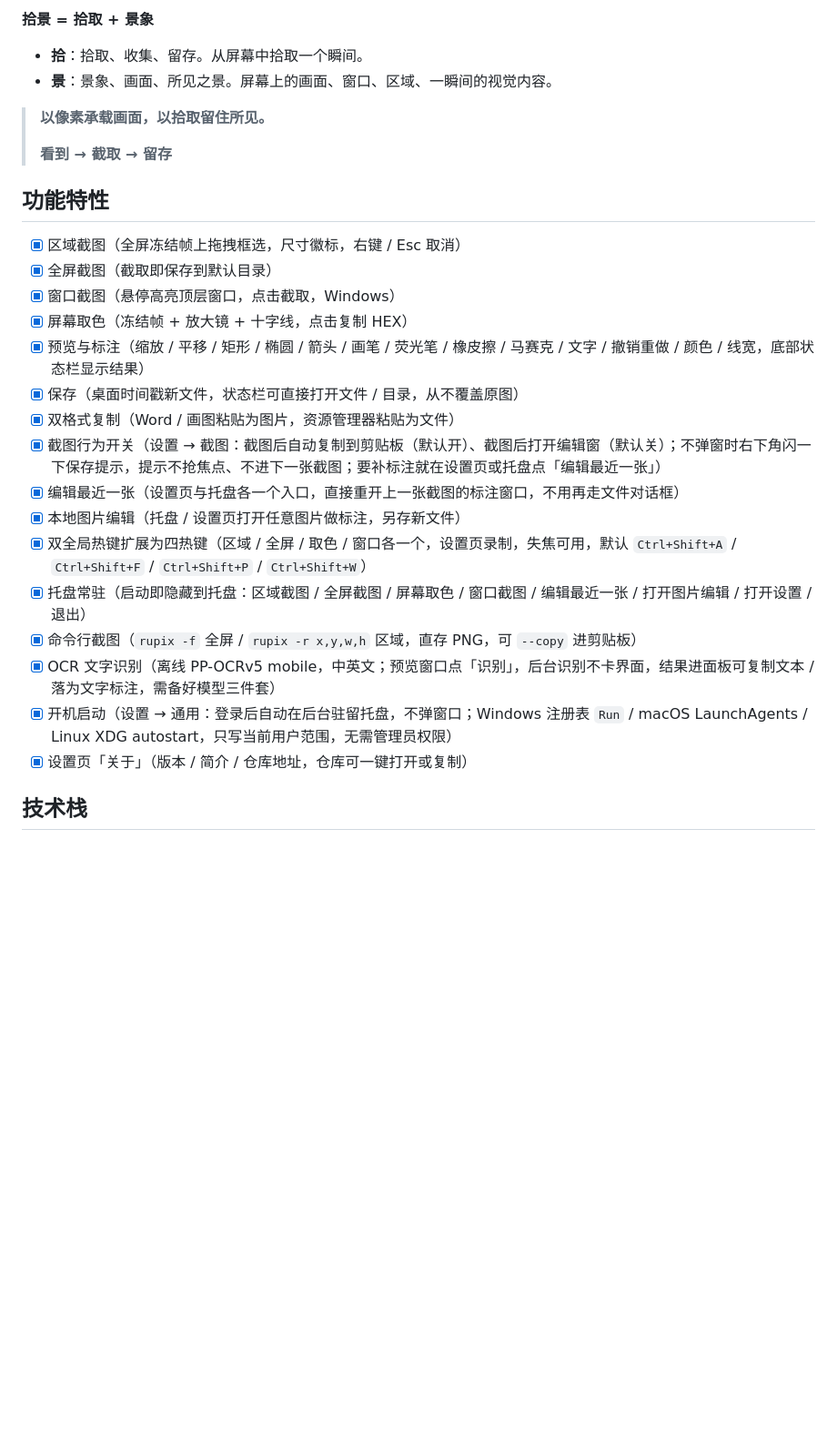
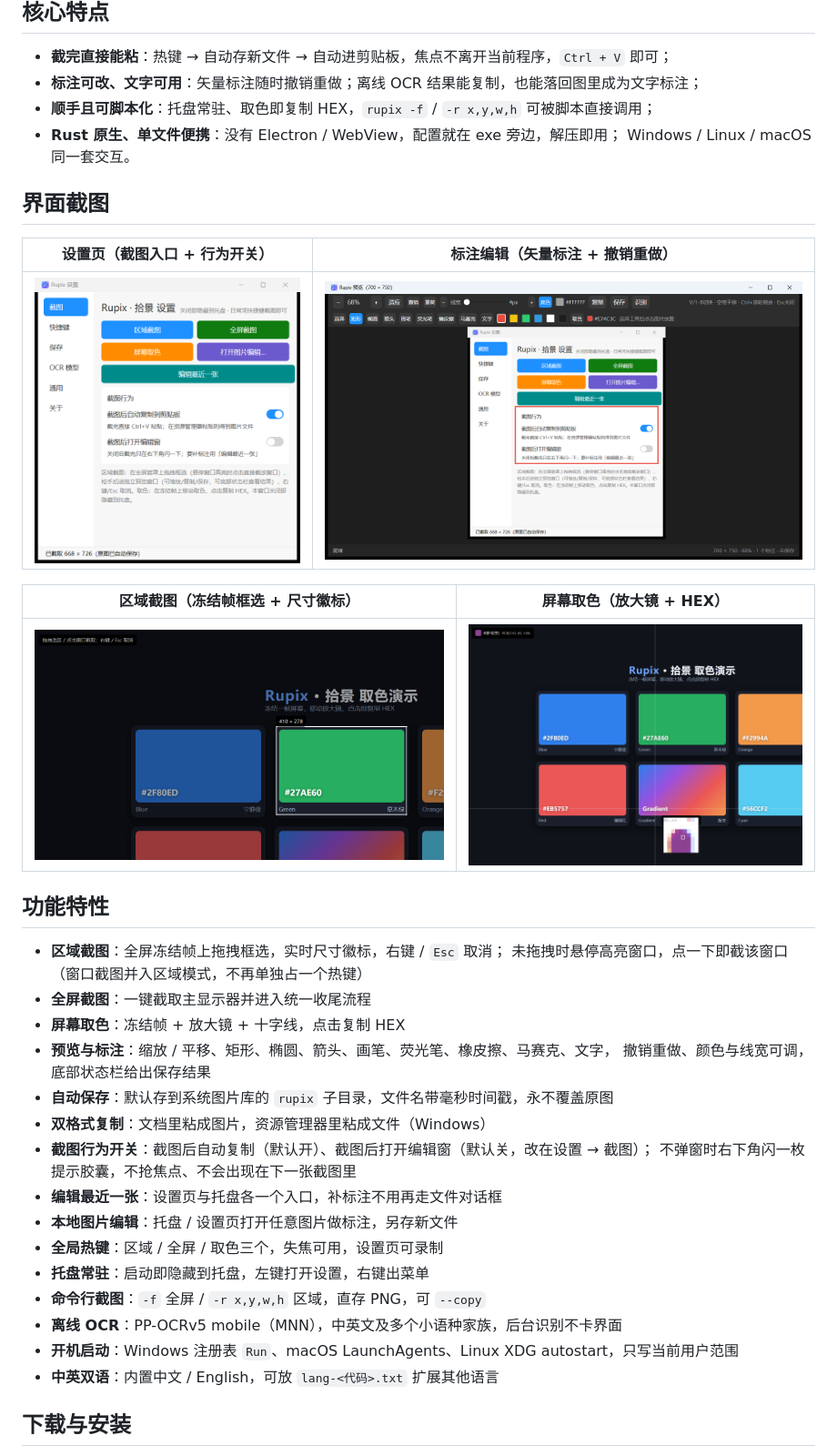
Before and after one commit to launcher-rs/rupix, a Markdown page: README.md, the part around one of its changes. Shown at 91% size. Drawn GitHub-style; pictures changed too: assets/screenshots/overlay.png (added), assets/screenshots/picker.png (added), assets/screenshots/settings.png (added); blank space fills up the shorter version.

Commit message:
docs: 重写 README，补充真实界面截图并拆分发布说明
- README 面向使用者重排：核心特点、界面截图、下载安装、使用流程、FAQ
- 新增区域框选与屏幕取色两张实机截图，替换说明式描述
- 发版 / CI 流程移到 docs/RELEASING.md，README 只留链接

```diff
--- a/README.md
+++ b/README.md
@@ -10,31 +12,42 @@
 
-**拾景 = 拾取 + 景象**
+## 核心特点
 
-- **拾**：拾取、收集、留存。从屏幕中拾取一个瞬间。
-- **景**：景象、画面、所见之景。屏幕上的画面、窗口、区域、一瞬间的视觉内容。
+- **截完直接能粘**：热键 → 自动存新文件 → 自动进剪贴板，焦点不离开当前程序，`Ctrl + V` 即可；
+- **标注可改、文字可用**：矢量标注随时撤销重做；离线 OCR 结果能复制，也能落回图里成为文字标注；
+- **顺手且可脚本化**：托盘常驻、取色即复制 HEX，`rupix -f` / `-r x,y,w,h` 可被脚本直接调用；
+- **Rust 原生、单文件便携**：没有 Electron / WebView，配置就在 exe 旁边，解压即用；
+  Windows / Linux / macOS 同一套交互。
 
-> **以像素承载画面，以拾取留住所见。**
->
-> **看到 → 截取 → 留存**
+## 界面截图
+
+| 设置页（截图入口 + 行为开关） | 标注编辑（矢量标注 + 撤销重做） |
+| --- | --- |
+| ![设置页](assets/screenshots/settings.png) | ![标注编辑](assets/screenshots/viewer.png) |
+
+| 区域截图（冻结帧框选 + 尺寸徽标） | 屏幕取色（放大镜 + HEX） |
+| --- | --- |
+| ![区域截图](assets/screenshots/overlay.png) | ![屏幕取色](assets/screenshots/picker.png) |
 
 ## 功能特性
 
-- [x] 区域截图（全屏冻结帧上拖拽框选，尺寸徽标，右键 / Esc 取消）
-- [x] 全屏截图（截取即保存到默认目录）
-- [x] 窗口截图（悬停高亮顶层窗口，点击截取，Windows）
-- [x] 屏幕取色（冻结帧 + 放大镜 + 十字线，点击复制 HEX）
-- [x] 预览与标注（缩放 / 平移 / 矩形 / 椭圆 / 箭头 / 画笔 / 荧光笔 / 橡皮擦 / 马赛克 / 文字 / 撤销重做 / 颜色 / 线宽，底部状态栏显示结果）
-- [x] 保存（桌面时间戳新文件，状态栏可直接打开文件 / 目录，从不覆盖原图）
-- [x] 双格式复制（Word / 画图粘贴为图片，资源管理器粘贴为文件）
-- [x] 截图行为开关（设置 → 截图：截图后自动复制到剪贴板（默认开）、截图后打开编辑窗（默认关）；不弹窗时右下角闪一下保存提示，提示不抢焦点、不进下一张截图；要补标注就在设置页或托盘点「编辑最近一张」）
-- [x] 编辑最近一张（设置页与托盘各一个入口，直接重开上一张截图的标注窗口，不用再走文件对话框）
-- [x] 本地图片编辑（托盘 / 设置页打开任意图片做标注，另存新文件）
-- [x] 双全局热键扩展为四热键（区域 / 全屏 / 取色 / 窗口各一个，设置页录制，失焦可用，默认 `Ctrl+Shift+A` / `Ctrl+Shift+F` / `Ctrl+Shift+P` / `Ctrl+Shift+W`）
-- [x] 托盘常驻（启动即隐藏到托盘：区域截图 / 全屏截图 / 屏幕取色 / 窗口截图 / 编辑最近一张 / 打开图片编辑 / 打开设置 / 退出）
-- [x] 命令行截图（`rupix -f` 全屏 / `rupix -r x,y,w,h` 区域，直存 PNG，可 `--copy` 进剪贴板）
-- [x] OCR 文字识别（离线 PP-OCRv5 mobile，中英文；预览窗口点「识别」，后台识别不卡界面，结果进面板可复制文本 / 落为文字标注，需备好模型三件套）
-- [x] 开机启动（设置 → 通用：登录后自动在后台驻留托盘，不弹窗口；Windows 注册表 `Run` / macOS LaunchAgents / Linux XDG autostart，只写当前用户范围，无需管理员权限）
-- [x] 设置页「关于」（版本 / 简介 / 仓库地址，仓库可一键打开或复制）
+- **区域截图**：全屏冻结帧上拖拽框选，实时尺寸徽标，右键 / `Esc` 取消；
+  未拖拽时悬停高亮窗口，点一下即截该窗口（窗口截图并入区域模式，不再单独占一个热键）
+- **全屏截图**：一键截取主显示器并进入统一收尾流程
+- **屏幕取色**：冻结帧 + 放大镜 + 十字线，点击复制 HEX
+- **预览与标注**：缩放 / 平移、矩形、椭圆、箭头、画笔、荧光笔、橡皮擦、马赛克、文字，
+  撤销重做、颜色与线宽可调，底部状态栏给出保存结果
+- **自动保存**：默认存到系统图片库的 `rupix` 子目录，文件名带毫秒时间戳，永不覆盖原图
+- **双格式复制**：文档里粘成图片，资源管理器里粘成文件（Windows）
+- **截图行为开关**：截图后自动复制（默认开）、截图后打开编辑窗（默认关，改在设置 → 截图）；
+  不弹窗时右下角闪一枚提示胶囊，不抢焦点、不会出现在下一张截图里
+- **编辑最近一张**：设置页与托盘各一个入口，补标注不用再走文件对话框
+- **本地图片编辑**：托盘 / 设置页打开任意图片做标注，另存新文件
+- **全局热键**：区域 / 全屏 / 取色三个，失焦可用，设置页可录制
+- **托盘常驻**：启动即隐藏到托盘，左键打开设置，右键出菜单
+- **命令行截图**：`-f` 全屏 / `-r x,y,w,h` 区域，直存 PNG，可 `--copy`
+- **离线 OCR**：PP-OCRv5 mobile（MNN），中英文及多个小语种家族，后台识别不卡界面
+- **开机启动**：Windows 注册表 `Run`、macOS LaunchAgents、Linux XDG autostart，只写当前用户范围
+- **中英双语**：内置中文 / English，可放 `lang-<代码>.txt` 扩展其他语言
 
-## 技术栈
+## 下载与安装
 
```
Also changed, not shown: other parts of README.md (+171 -175 lines), docs/RELEASING.md (added, +90 -0 lines).
